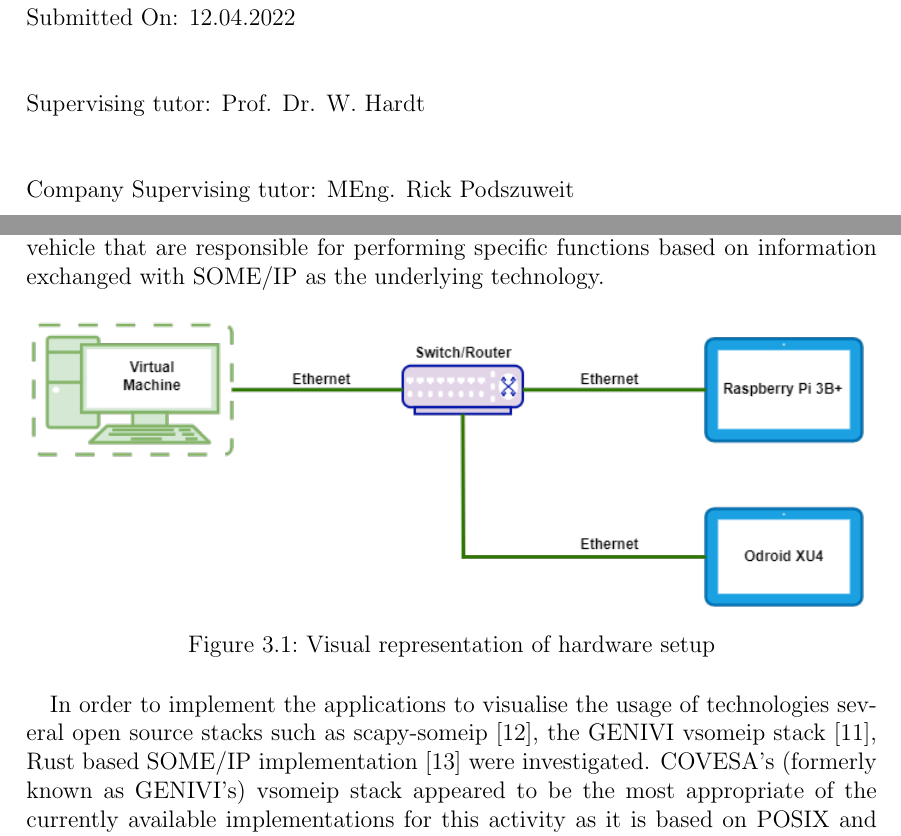
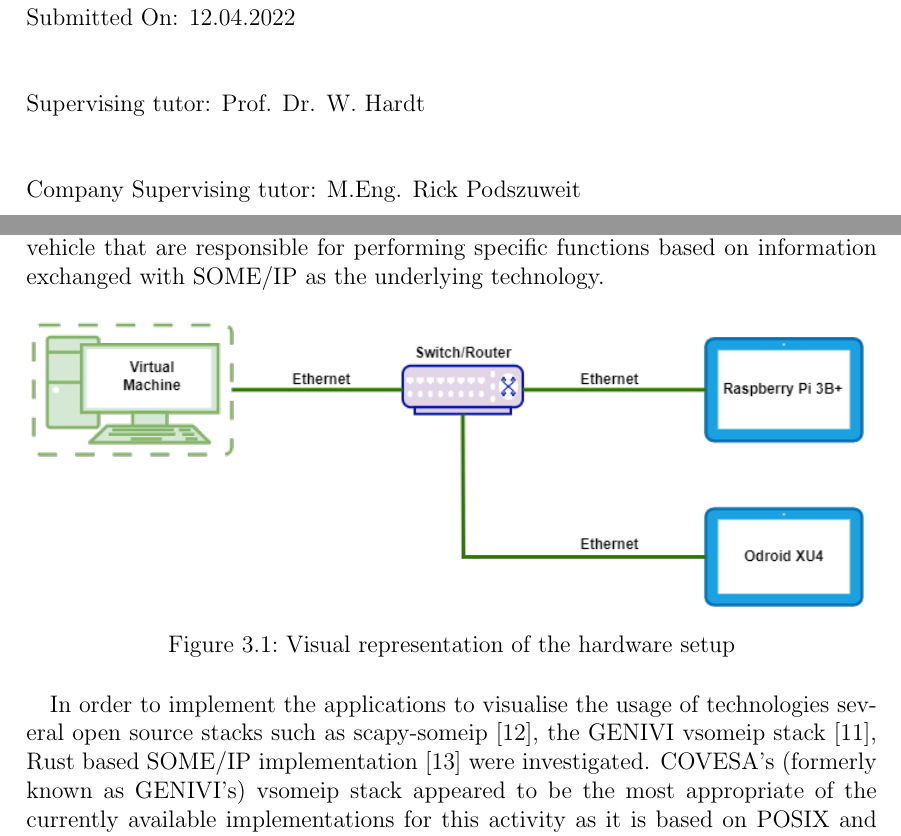
Before and after one commit to HegdeSreedhar/Internship_Report, a LaTeX thesis (Internship_Report.tex, which reads src/implementation.tex): two parts of pages 1 and 15 of 23 before the commit and two parts of pages 1 and 16 of 24 after it, joined at a grey line, cut so that both start at the same text. Compiled offline with pdfLaTeX.

Commit message:
Chapter2_3 updates part-2

```diff
--- a/Internship_Report.tex
+++ b/Internship_Report.tex
@@ -97,7 +97,7 @@ Submitted On: 12.04.2022\\
 \vspace{0.5cm}\\
 Supervising tutor: Prof. Dr. W. Hardt \\
 \vspace{0.5cm}\\
-Company Supervising tutor: MEng. Rick Podszuweit
+Company Supervising tutor: M.Eng. Rick Podszuweit
 
 \end{titlepage}
 
--- a/src/implementation.tex
+++ b/src/implementation.tex
@@ -6,7 +6,7 @@ Figure \ref{fig:Visual_representation_of_hardware_setup} depicts the physically
 \begin{figure}[!htb]
 	\centering
 		\includegraphics[width=1\textwidth]{images/Visual_representation_of_hardware_setup.png}
-	\caption{Visual representation of hardware setup}
+	\caption{Visual representation of the hardware setup}
 	\label{fig:Visual_representation_of_hardware_setup}
 \end{figure}
 \par In order to implement the applications to visualise the usage of technologies several open source stacks such as scapy-someip \cite{scapy_someip}, the GENIVI vsomeip stack  \cite{b_genivi_vsomeip}, Rust based SOME/IP implementation \cite{rust_someip} were investigated. COVESA's (formerly known as GENIVI's) vsomeip stack appeared to be the most appropriate of the currently available implementations for this activity as it is based on POSIX and uses C++ programming language for the implementation. With the trend toward using Adaptive AUTOSAR\cite{b_adaptive_platform} in application software development, it makes sense to realize the concepts in a POSIX-based environment.
```
Also changed, not shown: src/literature_survey.tex (+1 -1 lines), Internship_Report.pdf, Internship_Report.tex (1 more changed lines), 6 other files.
